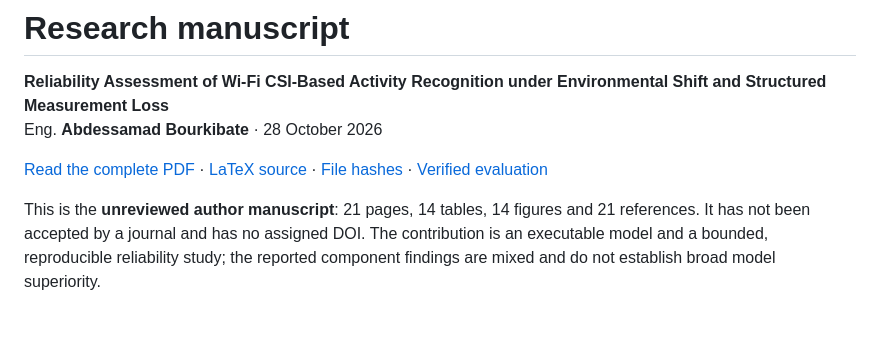
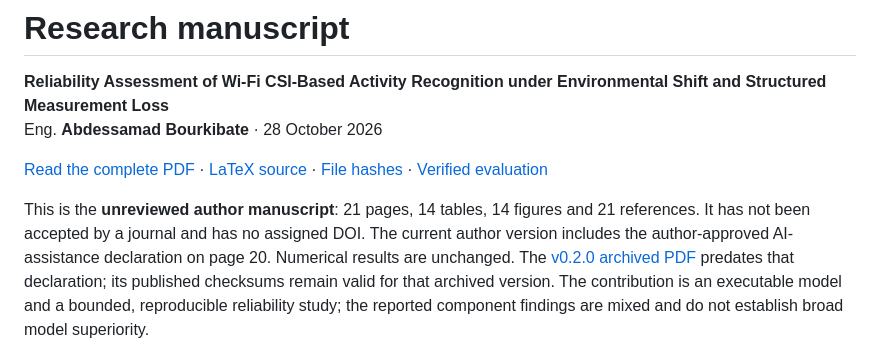
Before and after one commit to ABDESSAMAD-BOURKIBATE/mira-csi, a Markdown page: paper/README.md, the part around the change. Rendered like a GitHub page; blank space fills up the shorter version.

Commit message:
Prepare author-approved preprint declaration and current manuscript

```diff
--- a/paper/README.md
+++ b/paper/README.md
@@ -7,6 +7,9 @@ Eng. **Abdessamad Bourkibate** · 28 October 2026
 
 This is the **unreviewed author manuscript**: 21 pages, 14 tables, 14 figures and
 21 references. It has not been accepted by a journal and has no assigned DOI.
+The current author version includes the author-approved AI-assistance declaration
+on page 20. Numerical results are unchanged. The [v0.2.0 archived PDF](https://github.com/ABDESSAMAD-BOURKIBATE/mira-csi/releases/download/v0.2.0/MIRA-CSI-reliability-manuscript-20261028.pdf)
+predates that declaration; its published checksums remain valid for that archived version.
 The contribution is an executable model and a bounded, reproducible reliability study; the reported
 component findings are mixed and do not establish broad model superiority.
 
```
Also changed, not shown: README.md (+4 -2 lines), paper/component-page.png, paper/first-page.png, paper/results-page.png, 3 other files.
